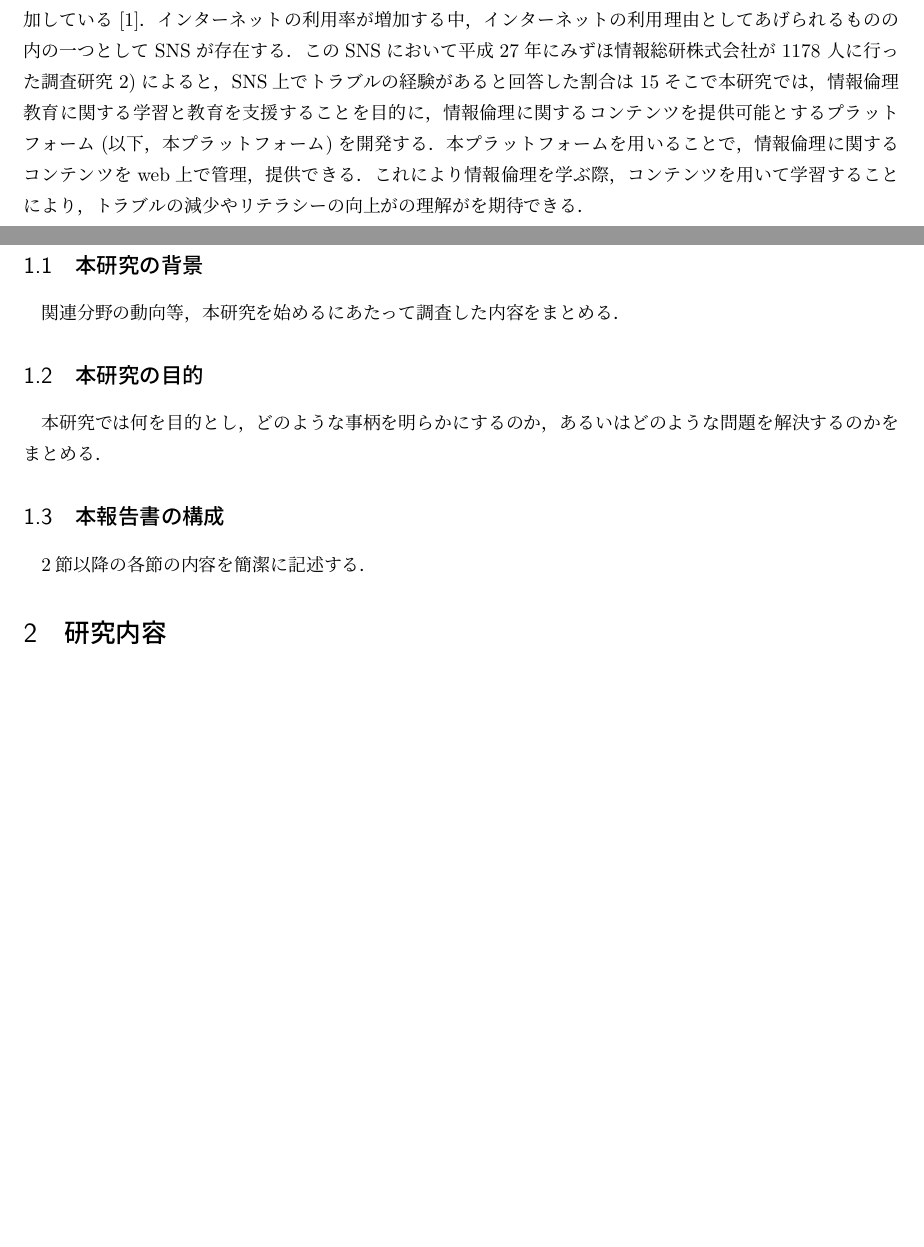
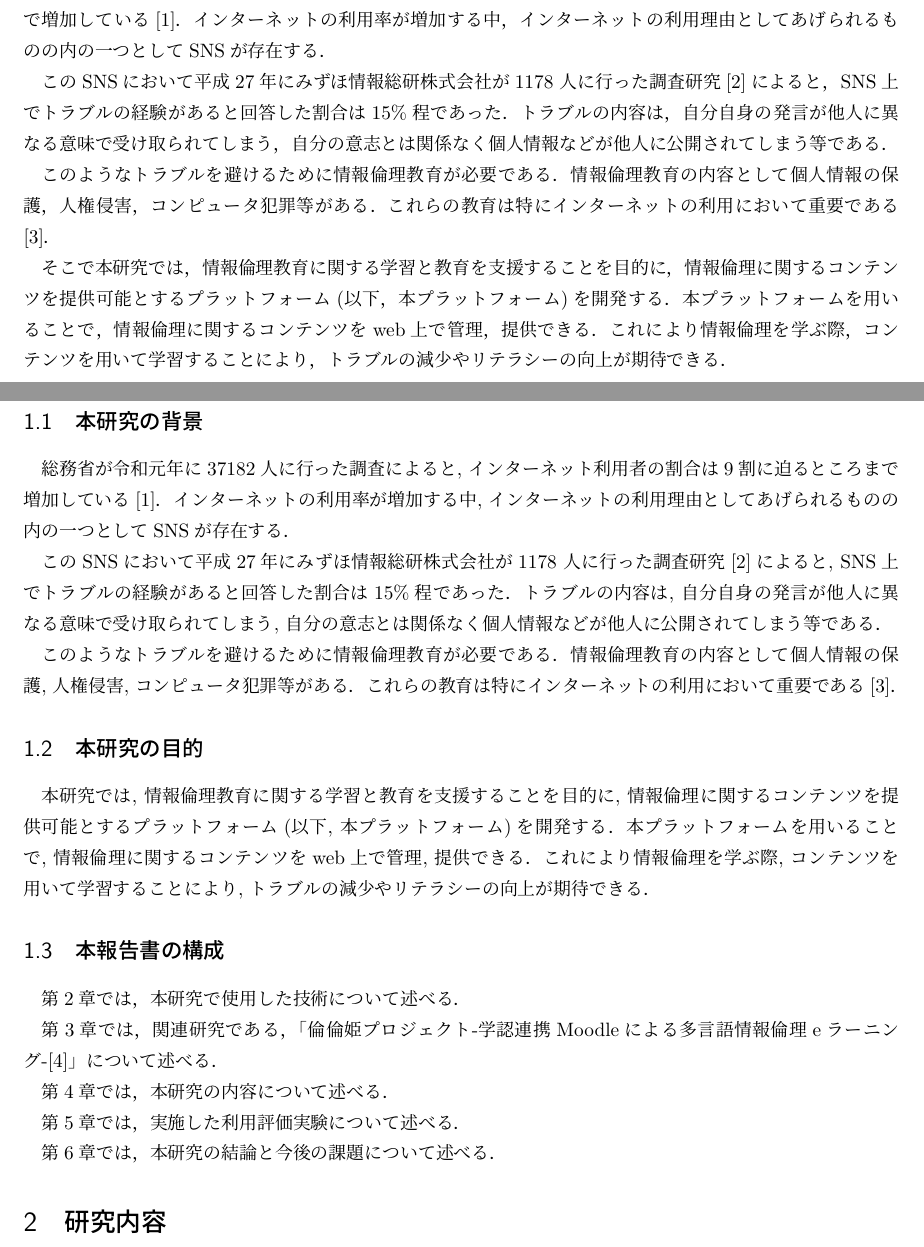
Before and after one commit to niya1123/B4_Thesis, a LaTeX thesis (thesis.tex, which reads chap0_abstract.tex, chap1_introduction.tex, introduction.tex): two parts of pages 2 and 4 of 8 before the commit and two parts of pages 2 and 4 of 9 after it, joined at a grey line, cut so that both start at the same text, the shorter picture padded with empty space. The pictures show the PDF file thesis.pdf that the author committed with the source.

Commit message:
各章のtexには名前にchap(i)を入れるようにした

```diff
--- /dev/null
+++ b/chap0_abstract.tex
@@ -0,0 +1,11 @@
+\begin{center}
+{\bf \Large 概要}
+\end{center}
+
+総務省が令和元年に37182人に行った調査によると，インターネット利用者の割合は9割に迫るところまで増加している\cite{soumu}．インターネットの利用率が増加する中，インターネットの利用理由としてあげられるものの内の一つとしてSNSが存在する．
+
+このSNSにおいて平成27年にみずほ情報総研株式会社が1178 人に行った調査研究\cite{mizuho}によると，SNS上でトラブルの経験があると回答した割合は15\%程であった．トラブルの内容は，自分自身の発言が他人に異なる意味で受け取られてしまう，自分の意志とは関係なく個人情報などが他人に公開されてしまう等である．
+
+このようなトラブルを避けるために情報倫理教育が必要である．情報倫理教育の内容として個人情報の保護，人権侵害，コンピュータ犯罪等がある．これらの教育は特にインターネットの利用において重要である\cite{moraru}．
+
+そこで本研究では，情報倫理教育に関する学習と教育を支援することを目的に，情報倫理に関するコンテンツを提供可能とするプラットフォーム(以下，本プラットフォーム)を開発する．本プラットフォームを用いることで，情報倫理に関するコンテンツをweb上で管理，提供できる．これにより情報倫理を学ぶ際，コンテンツを用いて学習することにより，トラブルの減少やリテラシーの向上が期待できる．
--- /dev/null
+++ b/chap1_introduction.tex
@@ -0,0 +1,24 @@
+\section{序論}\label{sec1}
+\subsection{本研究の背景}
+
+総務省が令和元年に37182人に行った調査によると, インターネット利用者の割合は9割に迫るところまで増加している\cite{soumu}．インターネットの利用率が増加する中, インターネットの利用理由としてあげられるものの内の一つとしてSNSが存在する．
+
+このSNSにおいて平成27年にみずほ情報総研株式会社が1178 人に行った調査研究\cite{mizuho}によると, SNS上でトラブルの経験があると回答した割合は15\%程であった．トラブルの内容は, 自分自身の発言が他人に異なる意味で受け取られてしまう, 自分の意志とは関係なく個人情報などが他人に公開されてしまう等である．
+
+このようなトラブルを避けるために情報倫理教育が必要である．情報倫理教育の内容として個人情報の保護, 人権侵害, コンピュータ犯罪等がある．これらの教育は特にインターネットの利用において重要である\cite{moraru}．
+
+\subsection{本研究の目的}
+
+本研究では, 情報倫理教育に関する学習と教育を支援することを目的に, 情報倫理に関するコンテンツを提供可能とするプラットフォーム(以下, 本プラットフォーム)を開発する．本プラットフォームを用いることで, 情報倫理に関するコンテンツをweb上で管理, 提供できる．これにより情報倫理を学ぶ際, コンテンツを用いて学習することにより, トラブルの減少やリテラシーの向上が期待できる．
+
+\subsection{本報告書の構成}
+
+第2章では，本研究で使用した技術について述べる．
+
+第3章では，関連研究である，「倫倫姫プロジェクト-学認連携Moodleによる多言語情報倫理eラーニング-\cite{rinri}」について述べる．
+
+第4章では，本研究の内容について述べる．
+
+第5章では，実施した利用評価実験について述べる．
+
+第6章では，本研究の結論と今後の課題について述べる．
--- a/introduction.tex
+++ /dev/null
@@ -1,10 +0,0 @@
-\section{序論}\label{sec1}
-\subsection{本研究の背景}
-関連分野の動向等，本研究を始めるにあたって調査した内容をまとめる．
-
-\subsection{本研究の目的}
-本研究では何を目的とし，どのような事柄を明らかにするのか，あるいは
-どのような問題を解決するのかをまとめる．
-
-\subsection{本報告書の構成}
-2節以降の各節の内容を簡潔に記述する．
--- a/references.bib
+++ b/references.bib
@@ -6,3 +6,6 @@ month = {},
 year = {},
 note = {参照(2020-12-11)}
 }
+
+@misc{mizuho,
+author = {みずほ情報総研株式会社},
@@ -8,0 +30,4 @@ note = {参照(2020-12-11)}
+    title = {倫倫姫プロジェクト-学認連携Moodleによる多言語情報倫理eラーニング-},
+    journal = {情報処理学会デジタルプラクティス},
+    volume = {6},
+    number = {2},
```
Also changed, not shown: abstract.tex (deleted, +0 -7 lines), thesis.tex (+19 -4 lines), chap2_technology.tex (added), chap3_previous_research.tex (added), chap4_research_content.tex (renamed from research_content.tex), chap5_experiment.tex (added), chap6_conclusion.tex (renamed from conclusion.tex), thesis.pdf, references.bib (22 more changed lines).
